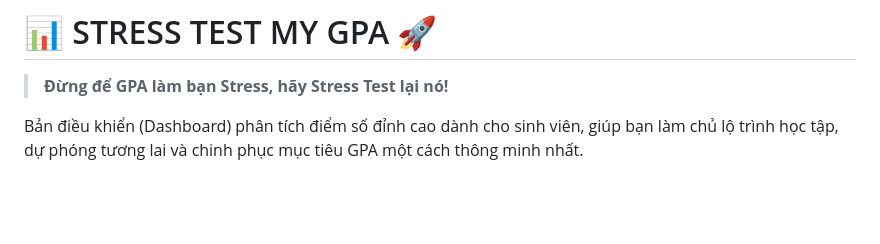
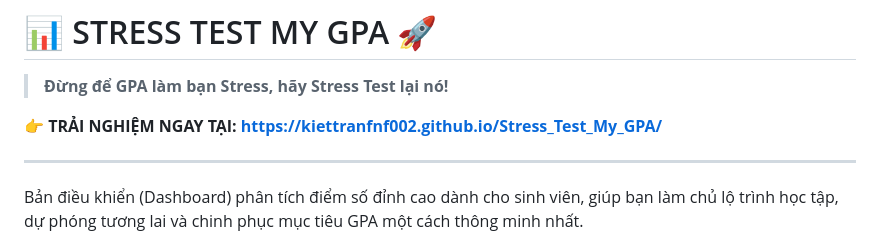
Before and after one commit to KiettranFNF002/Stress_Test_My_GPA, a Markdown page: README.md, the part around the change. GitHub-like rendering; blank space fills up the shorter version.

Commit message:
docs: add live demo link to README

```diff
--- a/README.md
+++ b/README.md
@@ -1,6 +1,10 @@
 # 📊 STRESS TEST MY GPA 🚀
 
 > **Đừng để GPA làm bạn Stress, hãy Stress Test lại nó!**
+
+👉 **TRẢI NGHIỆM NGAY TẠI: [https://kiettranfnf002.github.io/Stress_Test_My_GPA/](https://kiettranfnf002.github.io/Stress_Test_My_GPA/)**
+
+---
 
 Bản điều khiển (Dashboard) phân tích điểm số đỉnh cao dành cho sinh viên, giúp bạn làm chủ lộ trình học tập, dự phóng tương lai và chinh phục mục tiêu GPA một cách thông minh nhất.
 
```
